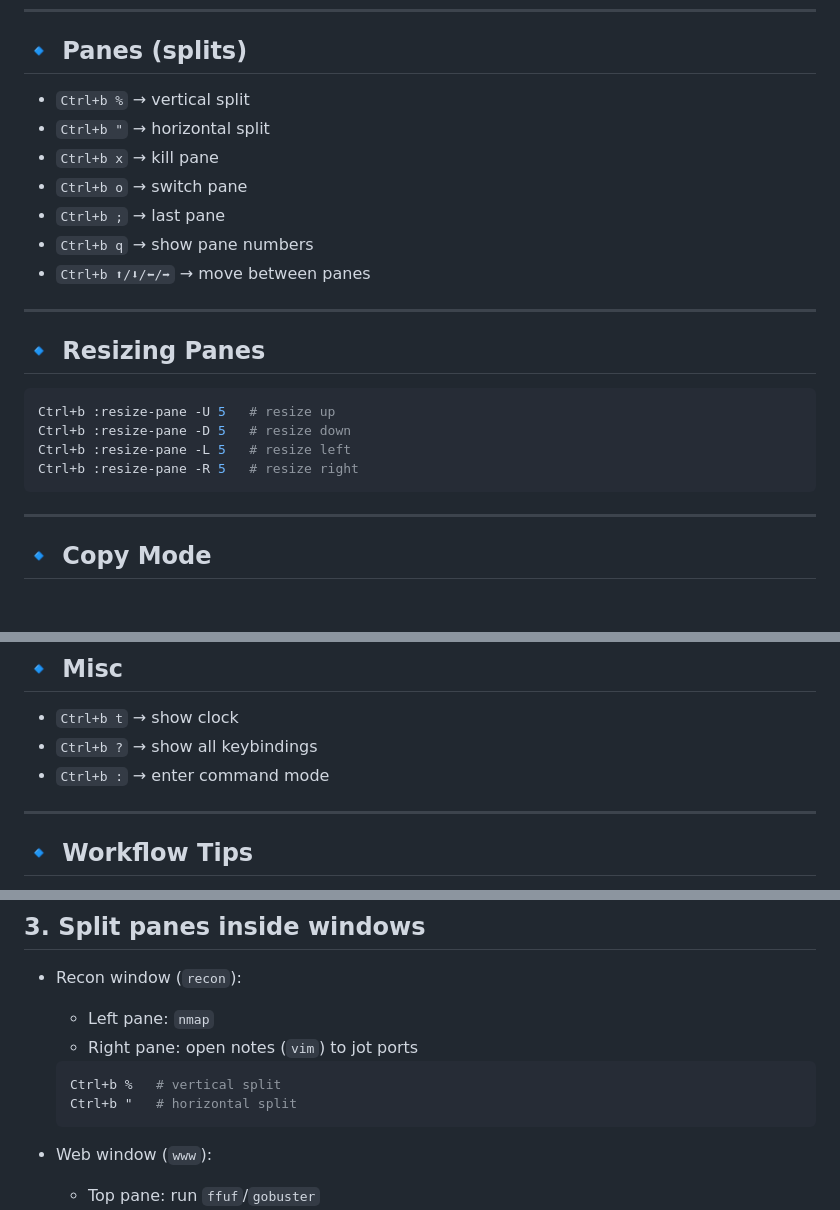
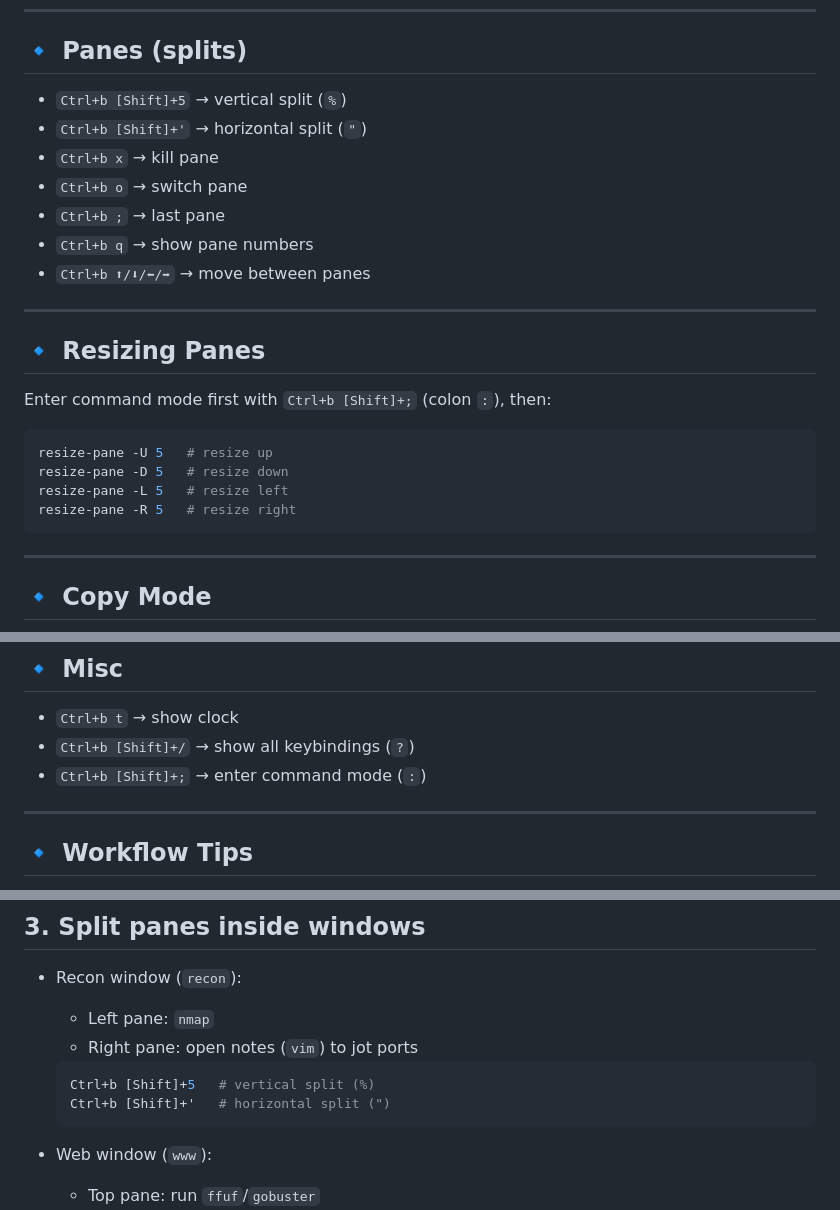
Before and after one commit to TheClasslessOne/Hack-The-Box--Certified-Defensive-Security-Analyst, a Markdown page: Cheat Sheets/tmux_cheat_sheet.md, 3 parts joined by grey strips. GitHub-like rendering; blank space fills up the shorter version.

````diff
--- a/Cheat Sheets/tmux_cheat_sheet.md
+++ b/Cheat Sheets/tmux_cheat_sheet.md
@@ -30,8 +30,8 @@ tmux detach            # detach (Ctrl+b d)
 ---
 
 ## 🔹 Panes (splits)
-- `Ctrl+b %` → vertical split
-- `Ctrl+b "` → horizontal split
+- `Ctrl+b [Shift]+5` → vertical split (`%`)
+- `Ctrl+b [Shift]+'` → horizontal split (`"`)
 - `Ctrl+b x` → kill pane
 - `Ctrl+b o` → switch pane
 - `Ctrl+b ;` → last pane
@@ -41,11 +41,12 @@ tmux detach            # detach (Ctrl+b d)
 ---
 
 ## 🔹 Resizing Panes
+Enter command mode first with `Ctrl+b [Shift]+;` (colon `:`), then:
 ```bash
-Ctrl+b :resize-pane -U 5   # resize up
-Ctrl+b :resize-pane -D 5   # resize down
-Ctrl+b :resize-pane -L 5   # resize left
-Ctrl+b :resize-pane -R 5   # resize right
+resize-pane -U 5   # resize up
+resize-pane -D 5   # resize down
+resize-pane -L 5   # resize left
+resize-pane -R 5   # resize right
 ```
 
 ---
@@ -60,8 +61,8 @@ Ctrl+b :resize-pane -R 5   # resize right
 
 ## 🔹 Misc
 - `Ctrl+b t` → show clock
-- `Ctrl+b ?` → show all keybindings
-- `Ctrl+b :` → enter command mode
+- `Ctrl+b [Shift]+/` → show all keybindings (`?`)
+- `Ctrl+b [Shift]+;` → enter command mode (`:`)
 
 ---
 
@@ -101,8 +102,8 @@ Ctrl+b ,   # then type new name
   - Left pane: `nmap`
   - Right pane: open notes (`vim`) to jot ports
   ```bash
-  Ctrl+b %   # vertical split
-  Ctrl+b "   # horizontal split
+  Ctrl+b [Shift]+5   # vertical split (%)
+  Ctrl+b [Shift]+'   # horizontal split (")
   ```
 
 - Web window (`www`):
````
Also changed, not shown: other parts of Cheat Sheets/tmux_cheat_sheet.md (+2 -2 lines).
